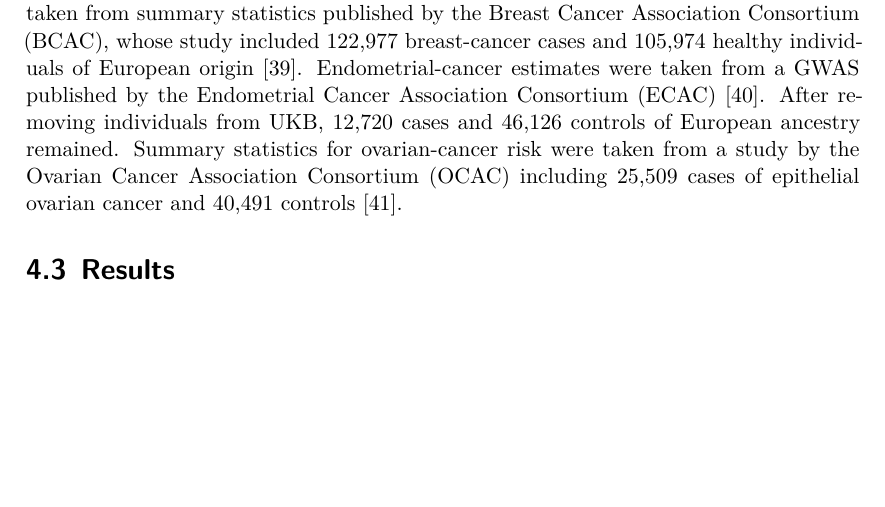
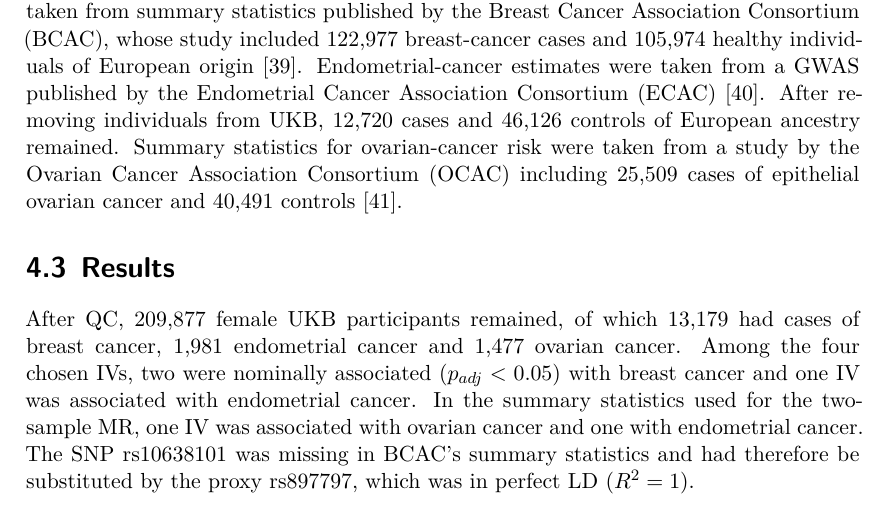
Before and after one commit to Schmytzi/halftime-report, a LaTeX thesis (main.tex): part of page 18 of 32, cut so that both start at the same text, the shorter picture padded with empty space. Compiled offline with XeLaTeX.

Commit message:
Added general GWAS results

```diff
--- a/main.tex
+++ b/main.tex
@@ -325,6 +325,12 @@ After removing individuals from \gls{ukb}, 12,720 cases and 46,126 controls of E
 Summary statistics for ovarian-cancer risk were taken from a study by \gls{ocac} including 25,509 cases of epithelial ovarian cancer and 40,491 controls \cite{Phelan2017}.
 
 \section{Results}
+After \gls{qc}, 209,877 female \gls{ukb} participants remained, of which 13,179 had cases of breast cancer, 1,981 endometrial cancer and 1,477 ovarian cancer.
+Among the four chosen \glspl{iv}, two were nominally associated ($p_{adj} < 0.05$) with breast cancer and one \gls{iv} was associated with endometrial cancer.
+In the summary statistics used for the two-sample \gls{mr}, one \gls{iv} was associated with ovarian cancer and one with endometrial cancer.
+The \gls{snp} rs10638101 was missing in \gls{bcac}'s summary statistics and had therefore be substituted by the proxy rs897797, which was in perfect \gls{ld} ($R^2 = 1$).
+
+
 
 \chapter{Project III}
 
```
